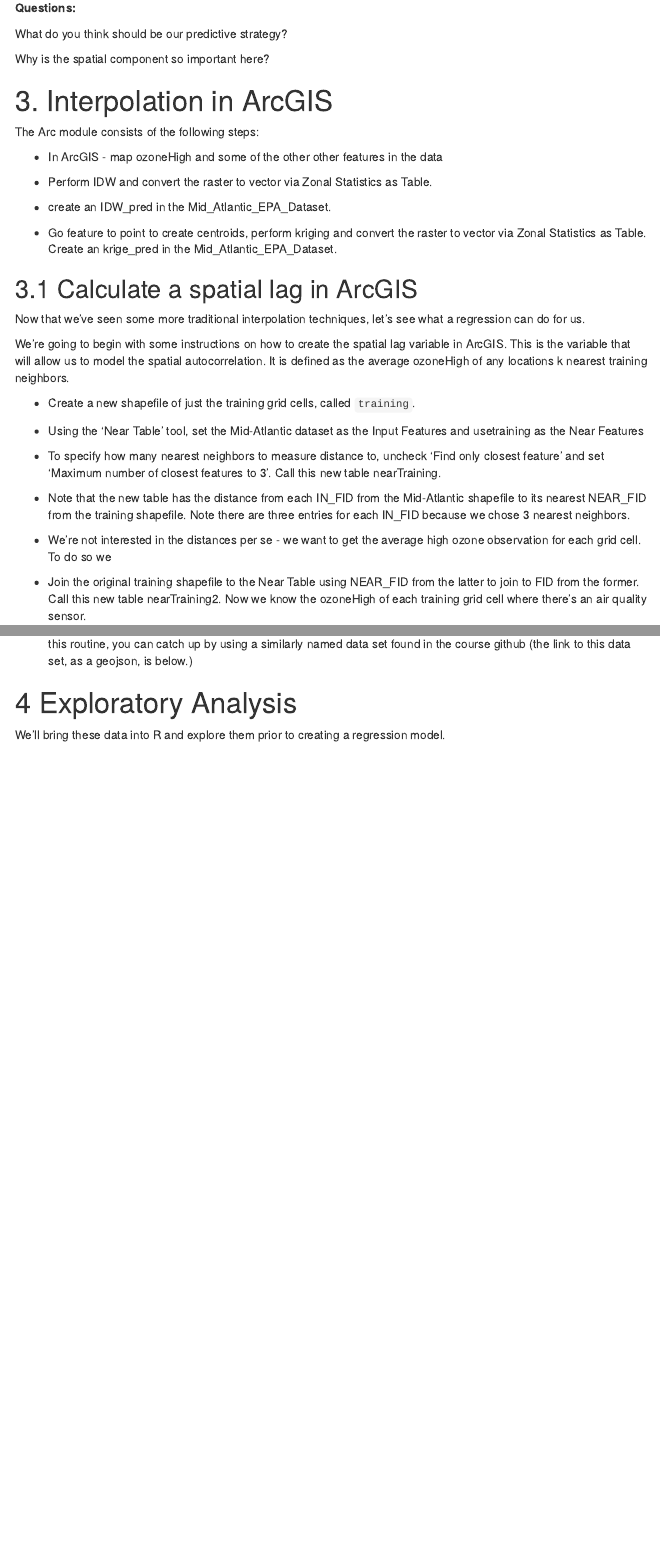
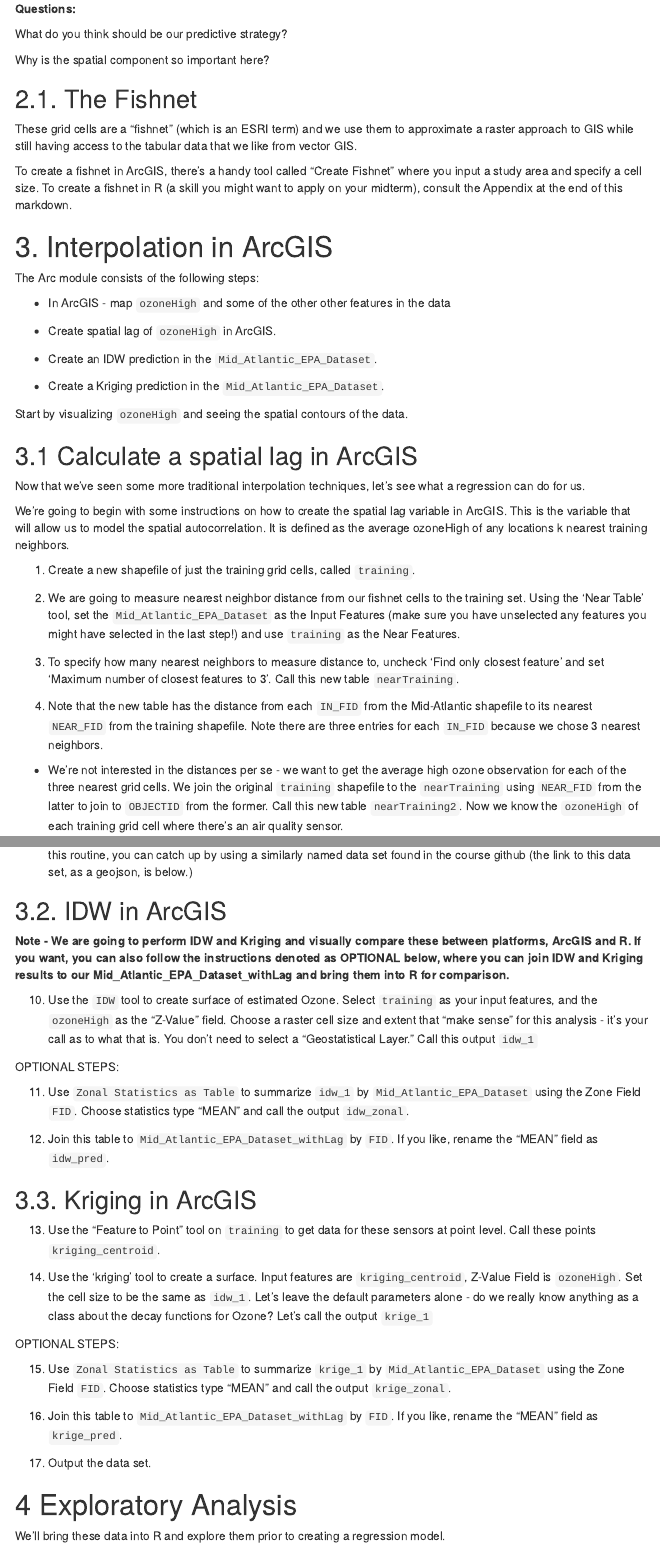
Before and after one commit to mafichman/CPLN_675, an R Markdown document (Week_6/markdown/Interpolating_Air_Pollution_2022.Rmd): the page in a window 1100 px wide, from 810 px down before the commit and from 780 px down after it, so that both start at the same text, and a second part further down, joined at a grey line. The pictures show the output file Week_6/markdown/Interpolating_Air_Pollution_2022.html that the author committed with the source, opened offline; menus at the side of the page are left out.

Commit message:
update markdown

````diff
--- a/Week_6/markdown/Interpolating_Air_Pollution_2022.Rmd
+++ b/Week_6/markdown/Interpolating_Air_Pollution_2022.Rmd
@@ -40,25 +40,31 @@ The `ozoneHigh` field is the highest measure of ozone sampled for 2016 at a give
 
 Grid cells denoted by `training == 1` are those areas where EPA maintains an ozone air quality sensor. The purpose of this first exercise is to predict ozone for all the locations where there are no sensors.
 
-THIS IS A FISHNET WHAT IS A FISHNET AND HOW DO YOU MAKE IT
-
 **Questions:**
 
 What do you think should be our predictive strategy?
 
 Why is the spatial component so important here?
 
+## 2.1. The Fishnet
+
+These grid cells are a "fishnet" (which is an ESRI term) and we use them to approximate a raster approach to GIS while still having access to the tabular data that we like from vector GIS.
+
+To create a fishnet in ArcGIS, there's a handy tool called "Create Fishnet" where you input a study area and specify a cell size. To create a fishnet in R (a skill you might want to apply on your midterm), consult the Appendix at the end of this markdown.
+
 # 3. Interpolation in ArcGIS
 
 The Arc module consists of the following steps:
 
-- In ArcGIS - map ozoneHigh and some of the other other features in the data
+- In ArcGIS - map `ozoneHigh` and some of the other other features in the data
 
-- Perform IDW and convert the raster to vector via Zonal Statistics as Table.
+- Create spatial lag of `ozoneHigh` in ArcGIS.
 
-- create an IDW_pred in the Mid_Atlantic_EPA_Dataset.
+- Create an IDW prediction in the `Mid_Atlantic_EPA_Dataset`.
 
-- Go feature to point to create centroids, perform kriging and convert the raster to vector via Zonal Statistics as Table. Create an krige_pred in the Mid_Atlantic_EPA_Dataset.
+- Create a Kriging prediction in the `Mid_Atlantic_EPA_Dataset`.
+
+Start by visualizing `ozoneHigh` and seeing the spatial contours of the data.
 
 ## 3.1 Calculate a spatial lag in ArcGIS
 
@@ -66,14 +72,13 @@ Now that we’ve seen some more traditional interpolation techniques, let’s se
 
 We’re going to begin with some instructions on how to create the spatial lag variable in ArcGIS. This is the variable that will allow us to model the spatial autocorrelation. It is defined as the average ozoneHigh of any locations k nearest training neighbors.
 
-- Create a new shapefile of just the training grid cells, called `training`.
+1. Create a new shapefile of just the training grid cells, called `training`.
 
-- Using the ‘Near Table’ tool, set the Mid-Atlantic dataset as the Input Features and usetraining as the Near Features
+2. We are going to measure nearest neighbor distance from our fishnet cells to the training set. Using the ‘Near Table’ tool, set the `Mid_Atlantic_EPA_Dataset` as the Input Features (make sure you have unselected any features you might have selected in the last step!) and use `training` as the Near Features.
 
-- To specify how many nearest neighbors to measure distance to, uncheck ‘Find only closest feature’ and set ‘Maximum number of closest features to 3’. Call this new table nearTraining.
+3. To specify how many nearest neighbors to measure distance to, uncheck ‘Find only closest feature’ and set ‘Maximum number of closest features to 3’. Call this new table `nearTraining`.
 
-- Note that the new table has the distance from each IN_FID from the Mid-Atlantic shapefile to its nearest NEAR_FID from the training shapefile. Note there are three entries for each IN_FID because we chose 3 nearest neighbors.
+4. Note that the new table has the distance from each `IN_FID` from the Mid-Atlantic shapefile to its nearest `NEAR_FID` from the training shapefile. Note there are three entries for each `IN_FID` because we chose 3 nearest neighbors.
 
-- We’re not interested in the distances per se - we want to get the average high ozone observation for each grid cell. To do so we
+- We’re not interested in the distances per se - we want to get the average high ozone observation for each of the three nearest grid cells. We join the original `training` shapefile to the `nearTraining` using `NEAR_FID` from the latter to join to `OBJECTID` from the former. Call this new table `nearTraining2`. Now we know the `ozoneHigh` of each training grid cell where there’s an air quality sensor.
 
-- Join the original training shapefile to the Near Table using NEAR_FID from the latter to join to FID from the former. Call this new table nearTraining2. Now we know the ozoneHigh of each training grid cell where there’s an air quality sensor.
@@ -82 +88,2 @@ We’re going to begin with some instructions on how to create the spatial lag v
 
+7. Note that `nearTraining3` has 1,025 rows (one for each cell in the original Mid-Atlantic shapefile) and an average `ozoneHigh` calculation. If you have the wrong number of cells
@@ -84,9 +90,35 @@ We’re going to begin with some instructions on how to create the spatial lag v
 
-- Note the new table has 1,025 rows (one for each cell in the original Mid-Atlantic shapefile) and an average ozoneHigh calculation.
+8. Join `nearTraining3` to the original Mid-Atlantic shapefile and map the `average_OzoneHigh`.
 
-- Lastly join this to the original Mid-Atlantic shapefile and map the average_OzoneHigh.
+9. Export this shapefile as `Mid_Atlantic_EPA_Dataset_withLag` Move this shapefile into R. If you can't complete this routine, you can catch up by using a similarly named data set found in the course github (the link to this data set, as a geojson, is below.)
 
-- Export this shapefile as `Mid_Atlantic_EPA_Dataset_withLag` Move this shapefile into R. If you can't complete this routine, you can catch up by using a similarly named data set found in the course github (the link to this data set, as a geojson, is below.)
+
+## 3.2. IDW in ArcGIS
+
+**Note - We are going to perform IDW and Kriging and visually compare these between platforms, ArcGIS and R. If you want, you can also follow the instructions denoted as OPTIONAL below, where you can join IDW and Kriging results to our Mid_Atlantic_EPA_Dataset_withLag and bring them into R for comparison.**
+
+10. Use the `IDW` tool to create surface of estimated Ozone. Select `training` as your input features, and the `ozoneHigh` as the "Z-Value" field. Choose a raster cell size and extent that "make sense" for this analysis - it's your call as to what that is. You don't need to select a "Geostatistical Layer." Call this output `idw_1`
+
+OPTIONAL STEPS:
+
+11. Use `Zonal Statistics as Table` to summarize `idw_1` by `Mid_Atlantic_EPA_Dataset` using the Zone Field `FID`. Choose statistics type "MEAN" and call the output `idw_zonal`.
+
+12. Join this table to `Mid_Atlantic_EPA_Dataset_withLag` by `FID`. If you like, rename the "MEAN" field as `idw_pred`.
+
+## 3.3. Kriging in ArcGIS
+
+13. Use the "Feature to Point" tool on `training` to get data for these sensors at point level. Call these points `kriging_centroid`.
+
+14. Use the 'kriging' tool to create a surface. Input features are `kriging_centroid`, Z-Value Field is `ozoneHigh`. Set the cell size to be the same as `idw_1`. Let's leave the default parameters alone - do we really know anything as a class about the decay functions for Ozone?  Let's call the output `krige_1`
+
+OPTIONAL STEPS:
+
+15. Use `Zonal Statistics as Table` to summarize `krige_1` by `Mid_Atlantic_EPA_Dataset` using the Zone Field `FID`. Choose statistics type "MEAN" and call the output `krige_zonal`.
+
+16. Join this table to `Mid_Atlantic_EPA_Dataset_withLag` by `FID`. If you like, rename the "MEAN" field as `krige_pred`.
+
+17. Output the data set.
+
 
 # 4 Exploratory Analysis
 
@@ -347,4 +383,4 @@ ggplot() +
   mapTheme
 ```
 
-# Appendix - Creating The Fishnet in R and ArcGIS
+# Appendix - Creating The Fishnet in R
@@ -350,0 +394 @@ ggplot() +
+  st_union()
@@ -350,0 +406,6 @@ ggplot() +
+fishnet <-
+  st_make_grid(chesterBoundary,
+               cellsize = 10000,
+               square = TRUE) %>%
+  .[chesterBoundary] %>%            # clips the grid to the chesterBoundary file
+  st_sf() %>%
````
Also changed, not shown: Week_6/markdown/Interpolating_Air_Pollution_2022.html, Week_6/markdown/Interpolating_Air_Pollution_2022_files/figure-html/plot_fishnet-1.png (added), Week_6/markdown/Interpolating_Air_Pollution_2022.Rmd (44 more changed lines).
